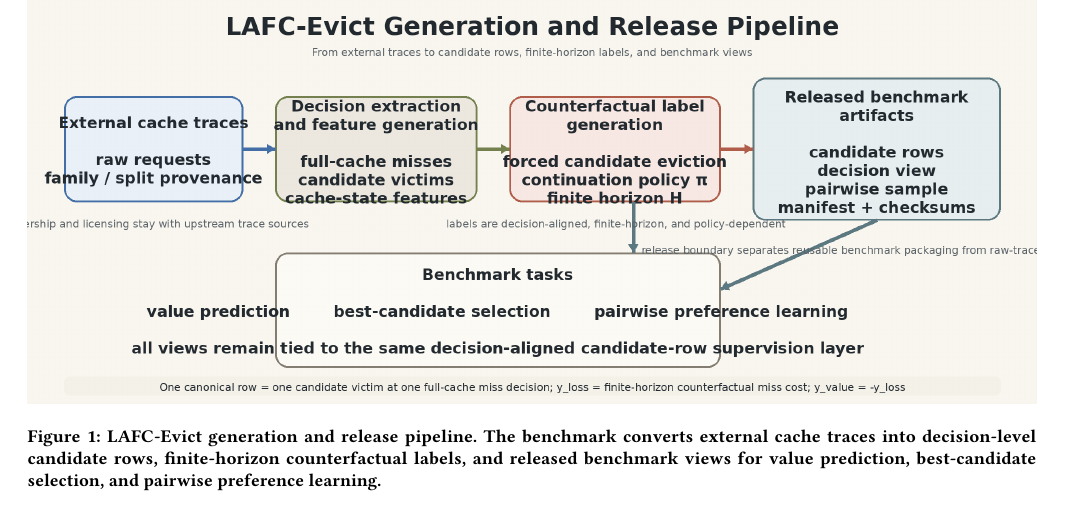
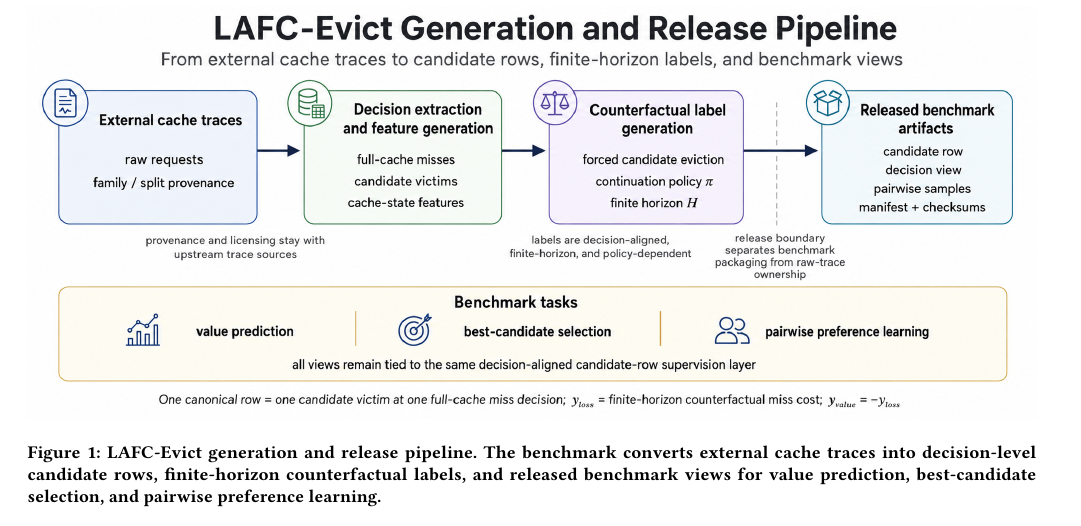
Before and after one commit to SoroushVahidi/lafc-evict-dataset, a LaTeX paper (paper/sigmod2027/latex/main.tex, which reads paper/sigmod2027/latex/sections/03_benchmark_design.tex): part of page 3 of 8, cut so that both start at the same text. Compiled offline with pdfLaTeX.

Commit message:
Use uploaded Figure 1 asset in SIGMOD manuscript

```diff
--- a/paper/sigmod2027/latex/sections/03_benchmark_design.tex
+++ b/paper/sigmod2027/latex/sections/03_benchmark_design.tex
@@ -9,7 +9,7 @@ The canonical benchmark unit is the candidate row. A single row corresponds to o
 
 \begin{figure*}[t]
   \centering
-  \includegraphics[width=\textwidth]{figures/lafc_pipeline_overview.png}
+  \includegraphics[width=\textwidth]{../../64BDAA68-CBD4-4E8E-800B-467D62C0D9DE.png}
   \caption{LAFC-Evict generation and release pipeline. The benchmark converts external cache traces into decision-level candidate rows, finite-horizon counterfactual labels, and released benchmark views for value prediction, best-candidate selection, and pairwise preference learning.}
   \label{fig:pipeline}
   \Description{Overview diagram of the LAFC-Evict pipeline. External cache traces feed decision extraction and feature generation, then counterfactual label generation, then released benchmark artifacts including candidate rows, a decision view, and a pairwise sample. The lower portion summarizes benchmark tasks: value prediction, best-candidate selection, and pairwise preference learning.}
```
Also changed, not shown: paper/sigmod2027/latex/main.pdf.
